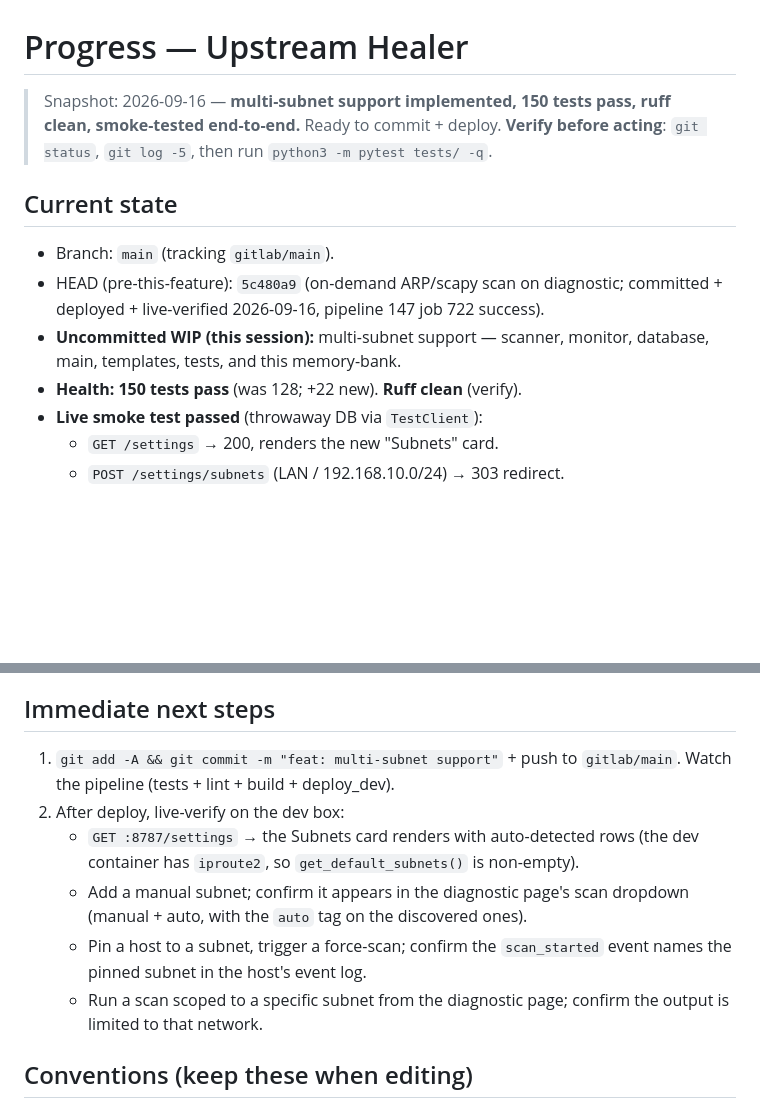
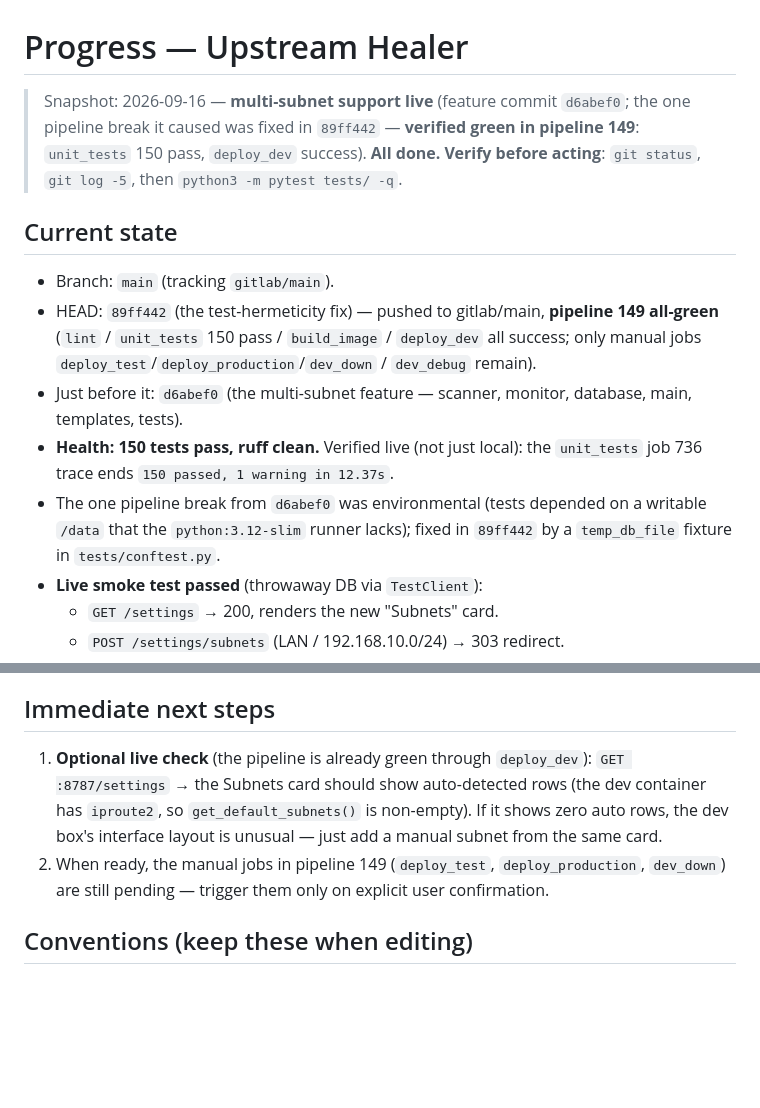
Before and after one commit to GeminiLH/upstream-healer, a Markdown page: memory-bank/progress.md, 2 parts joined by grey strips. Rendered like a GitHub page; blank space fills up the shorter version.

Commit message:
docs(memory-bank): record pipeline 149 green + correct GitLab API port
- progress: multi-subnet feature live; the pipeline break from d6abef0 was
  fixed in 89ff442 and verified green in pipeline 149 (unit_tests 150 pass,
  deploy_dev success).
- decisions: note that 8929/89xx are NPM ports, NOT GitLab — the Web/API is
  :32769. A session recalled 8929 and wrongly assumed the API was unreachable.

```diff
--- a/memory-bank/progress.md
+++ b/memory-bank/progress.md
@@ -1,18 +1,26 @@
 # Progress — Upstream Healer
 
-> Snapshot: 2026-09-16 — **multi-subnet support implemented, 150 tests pass,
-> ruff clean, smoke-tested end-to-end.** Ready to commit + deploy.
-> **Verify before acting**: `git status`, `git log -5`,
-> then run `python3 -m pytest tests/ -q`.
+> Snapshot: 2026-09-16 — **multi-subnet support live** (feature commit
+> `d6abef0`; the one pipeline break it caused was fixed in `89ff442` —
+> **verified green in pipeline 149**: `unit_tests` 150 pass, `deploy_dev`
+> success). **All done.**
+> **Verify before acting**: `git status`, `git log -5`, then
+> `python3 -m pytest tests/ -q`.
 
 ## Current state
 
 - Branch: `main` (tracking `gitlab/main`).
-- HEAD (pre-this-feature): `5c480a9` (on-demand ARP/scapy scan on diagnostic;
-  committed + deployed + live-verified 2026-09-16, pipeline 147 job 722 success).
-- **Uncommitted WIP (this session):** multi-subnet support — scanner, monitor,
-  database, main, templates, tests, and this memory-bank.
-- **Health: 150 tests pass** (was 128; +22 new). **Ruff clean** (verify).
+- HEAD: `89ff442` (the test-hermeticity fix) — pushed to gitlab/main, **pipeline
+  149 all-green** (`lint` / `unit_tests` 150 pass / `build_image` / `deploy_dev`
+  all success; only manual jobs `deploy_test`/`deploy_production`/`dev_down` /
+  `dev_debug` remain).
+- Just before it: `d6abef0` (the multi-subnet feature — scanner, monitor,
+  database, main, templates, tests).
+- **Health: 150 tests pass, ruff clean.** Verified live (not just local): the
+  `unit_tests` job 736 trace ends `150 passed, 1 warning in 12.37s`.
+- The one pipeline break from `d6abef0` was environmental (tests depended on a
+  writable `/data` that the `python:3.12-slim` runner lacks); fixed in `89ff442`
+  by a `temp_db_file` fixture in `tests/conftest.py`.
 - **Live smoke test passed** (throwaway DB via `TestClient`):
   - `GET /settings` → 200, renders the new "Subnets" card.
   - `POST /settings/subnets` (LAN / 192.168.10.0/24) → 303 redirect.
@@ -59,17 +67,14 @@
 
 ## Immediate next steps
 
-1. `git add -A && git commit -m "feat: multi-subnet support"` + push to
-   `gitlab/main`. Watch the pipeline (tests + lint + build + deploy_dev).
-2. After deploy, live-verify on the dev box:
-   - `GET :8787/settings` → the Subnets card renders with auto-detected rows
-     (the dev container has `iproute2`, so `get_default_subnets()` is non-empty).
-   - Add a manual subnet; confirm it appears in the diagnostic page's scan
-     dropdown (manual + auto, with the `auto` tag on the discovered ones).
-   - Pin a host to a subnet, trigger a force-scan; confirm the `scan_started`
-     event names the pinned subnet in the host's event log.
-   - Run a scan scoped to a specific subnet from the diagnostic page; confirm
-     the output is limited to that network.
+1. **Optional live check** (the pipeline is already green through
+   `deploy_dev`): `GET :8787/settings` → the Subnets card should show
+   auto-detected rows (the dev container has `iproute2`, so
+   `get_default_subnets()` is non-empty). If it shows zero auto rows, the dev
+   box's interface layout is unusual — just add a manual subnet from the same card.
+2. When ready, the manual jobs in pipeline 149 (`deploy_test`,
+   `deploy_production`, `dev_down`) are still pending — trigger them only on
+   explicit user confirmation.
 
 ## Conventions (keep these when editing)
 
```
Also changed, not shown: memory-bank/decisions.md (+8 -0 lines).
